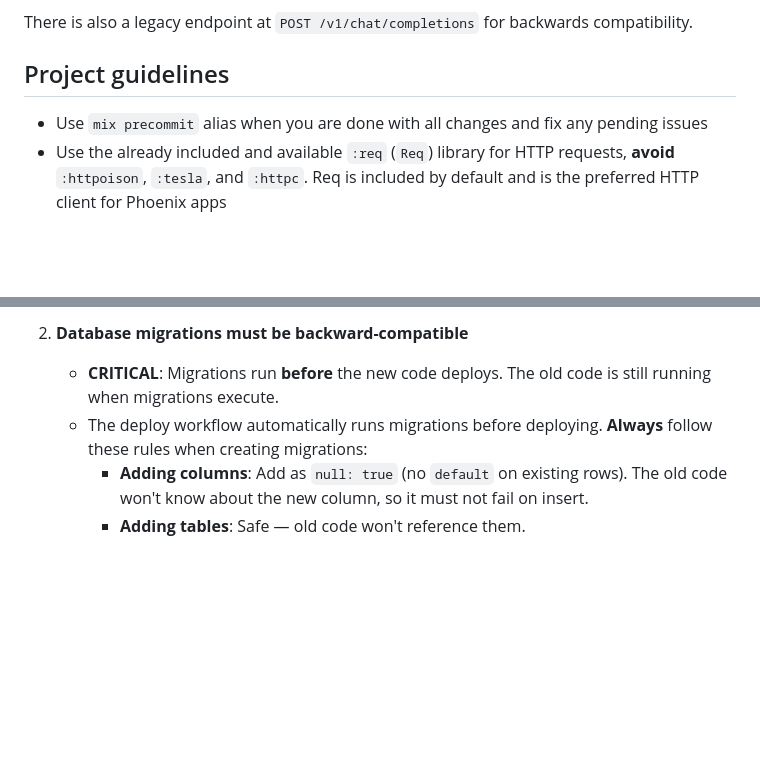
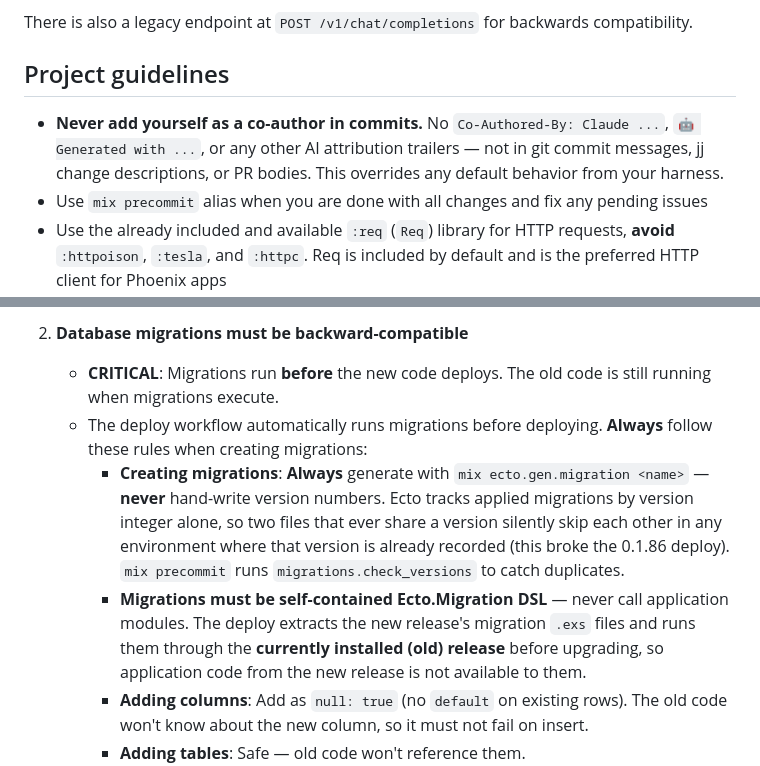
Before and after one commit to foxwisefz/dodorouter, a Markdown page: AGENTS.md, 2 parts joined by grey strips. Drawn GitHub-style; blank space fills up the shorter version.

Commit message:
Forbid AI co-author trailers in commits and change descriptions
AGENTS.md project guideline: LLMs must never add Co-Authored-By or
similar AI attribution lines to git commits, jj descriptions, or PR
bodies — overriding any harness default.

```diff
--- a/AGENTS.md
+++ b/AGENTS.md
@@ -27,6 +27,7 @@ There is also a legacy endpoint at `POST /v1/chat/completions` for backwards com
 
 ## Project guidelines
 
+- **Never add yourself as a co-author in commits.** No `Co-Authored-By: Claude ...`, `🤖 Generated with ...`, or any other AI attribution trailers — not in git commit messages, jj change descriptions, or PR bodies. This overrides any default behavior from your harness.
 - Use `mix precommit` alias when you are done with all changes and fix any pending issues
 - Use the already included and available `:req` (`Req`) library for HTTP requests, **avoid** `:httpoison`, `:tesla`, and `:httpc`. Req is included by default and is the preferred HTTP client for Phoenix apps
 - **Always practice TDD when fixing a bug**: write a failing test that reproduces the bug first, then implement the fix, and only then run the full test suite. Never fix a bug without a corresponding test.
@@ -634,6 +635,8 @@ For hot upgrades to work correctly:
 2. **Database migrations must be backward-compatible**
    - **CRITICAL**: Migrations run **before** the new code deploys. The old code is still running when migrations execute.
    - The deploy workflow automatically runs migrations before deploying. **Always** follow these rules when creating migrations:
+     - **Creating migrations**: **Always** generate with `mix ecto.gen.migration <name>` — **never** hand-write version numbers. Ecto tracks applied migrations by version integer alone, so two files that ever share a version silently skip each other in any environment where that version is already recorded (this broke the 0.1.86 deploy). `mix precommit` runs `migrations.check_versions` to catch duplicates.
+     - **Migrations must be self-contained Ecto.Migration DSL** — never call application modules. The deploy extracts the new release's migration `.exs` files and runs them through the **currently installed (old) release** before upgrading, so application code from the new release is not available to them.
      - **Adding columns**: Add as `null: true` (no `default` on existing rows). The old code won't know about the new column, so it must not fail on insert.
      - **Adding tables**: Safe — old code won't reference them.
      - **Adding indexes**: Use `create_index/3` with `concurrently: true` to avoid locking tables.
```
